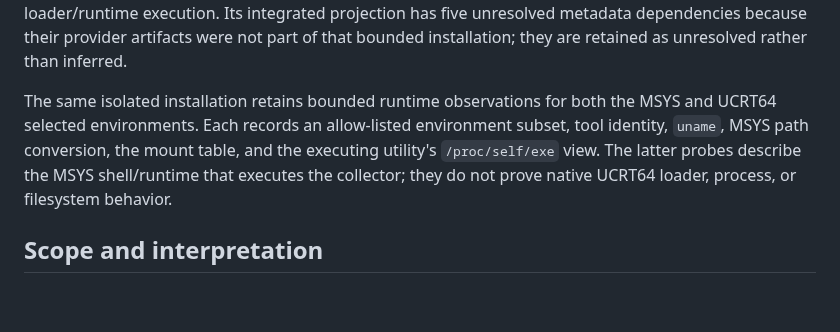
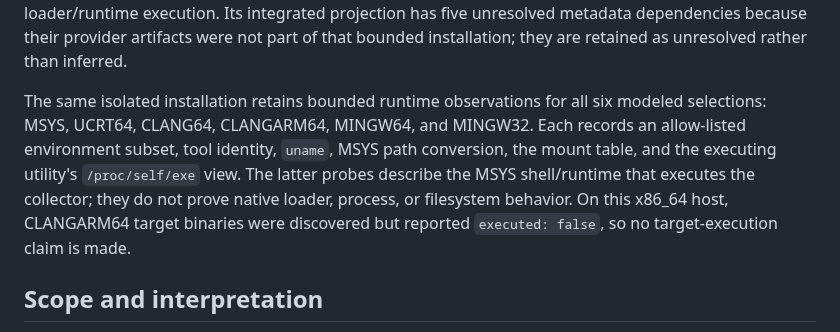
Before and after one commit to baileyrd/AKB, a Markdown page: docs/LOCAL-EVIDENCE-RETENTION.md, the part around the change. Rendered like a GitHub page; blank space fills up the shorter version.

Commit message:
Document all environment observations

```diff
--- a/docs/LOCAL-EVIDENCE-RETENTION.md
+++ b/docs/LOCAL-EVIDENCE-RETENTION.md
@@ -42,12 +42,14 @@ Its integrated projection has five unresolved metadata dependencies because
 their provider artifacts were not part of that bounded installation; they are
 retained as unresolved rather than inferred.
 
-The same isolated installation retains bounded runtime observations for both
-the MSYS and UCRT64 selected environments. Each records an allow-listed
-environment subset, tool identity, `uname`, MSYS path conversion, the mount
-table, and the executing utility's `/proc/self/exe` view. The latter probes
-describe the MSYS shell/runtime that executes the collector; they do not prove
-native UCRT64 loader, process, or filesystem behavior.
+The same isolated installation retains bounded runtime observations for all
+six modeled selections: MSYS, UCRT64, CLANG64, CLANGARM64, MINGW64, and
+MINGW32. Each records an allow-listed environment subset, tool identity,
+`uname`, MSYS path conversion, the mount table, and the executing utility's
+`/proc/self/exe` view. The latter probes describe the MSYS shell/runtime that
+executes the collector; they do not prove native loader, process, or filesystem
+behavior. On this x86_64 host, CLANGARM64 target binaries were discovered but
+reported `executed: false`, so no target-execution claim is made.
 
 ## Scope and interpretation
 
```
Also changed, not shown: docs/RUNTIME-ENVIRONMENTS.md (+6 -5 lines).
